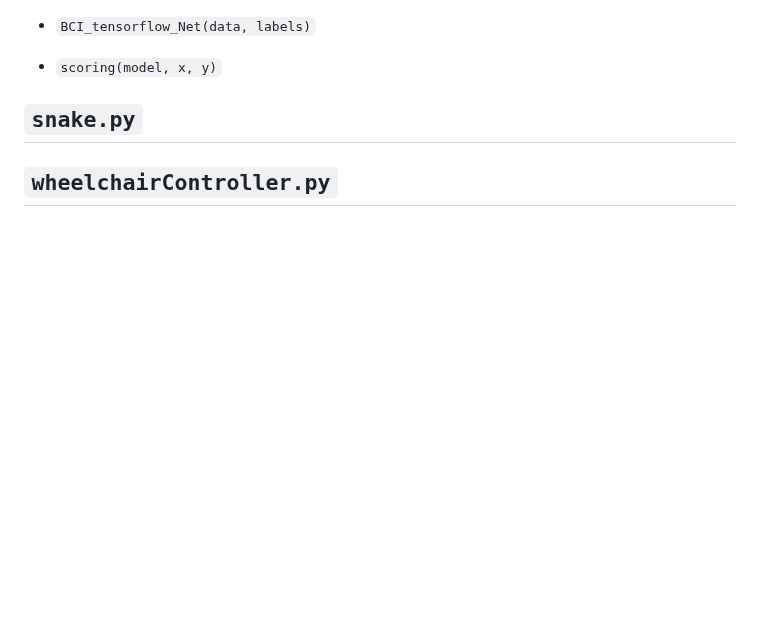
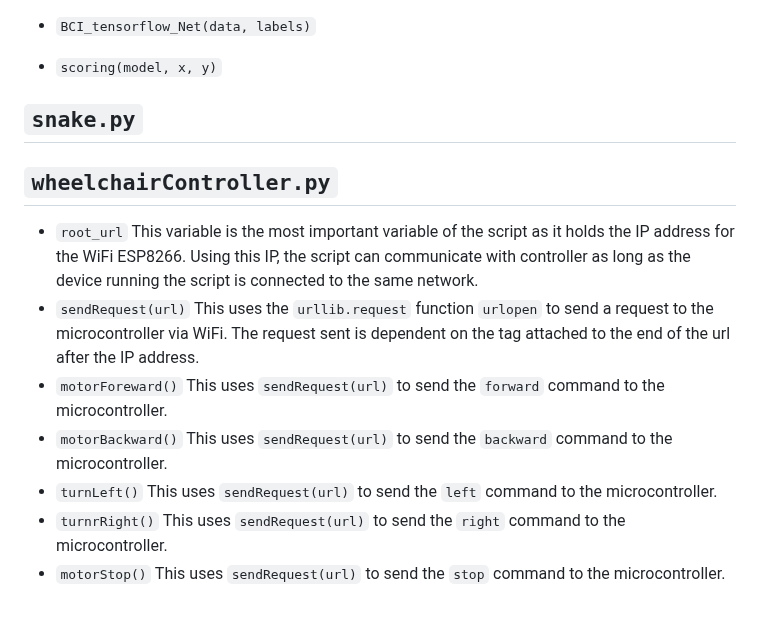
Before and after one commit to stevensryanw/CogniSync, a Markdown page: README.md, the part around the change. Drawn GitHub-style; blank space fills up the shorter version.

````diff
--- a/README.md
+++ b/README.md
@@ -93,3 +93,19 @@
 ## ```snake.py```
 
 ## ```wheelchairController.py```
+ - ```root_url```
+   This variable is the most important variable of the script as it holds the IP address for the WiFi ESP8266.
+   Using this IP, the script can communicate with controller as long as the device running the script is connected to the same network.
+ - ```sendRequest(url)```
+   This uses the ```urllib.request``` function ```urlopen``` to send a request to the microcontroller via WiFi.
+   The request sent is dependent on the tag attached to the end of the url after the IP address.
+ - ```motorForeward()```
+   This uses ```sendRequest(url)``` to send the ```forward``` command to the microcontroller.
+ - ```motorBackward()```
+   This uses ```sendRequest(url)``` to send the ```backward``` command to the microcontroller.
+ - ```turnLeft()```
+   This uses ```sendRequest(url)``` to send the ```left``` command to the microcontroller.
+ - ```turnrRight()```
+   This uses ```sendRequest(url)``` to send the ```right``` command to the microcontroller.
+ - ```motorStop()```
+   This uses ```sendRequest(url)``` to send the ```stop``` command to the microcontroller.
````
